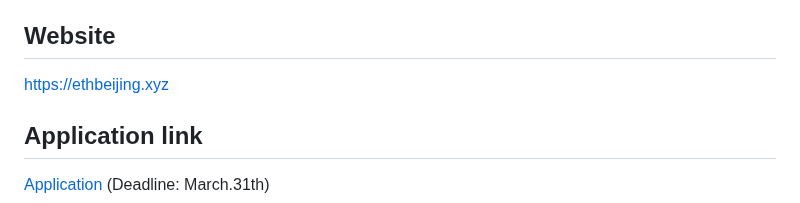
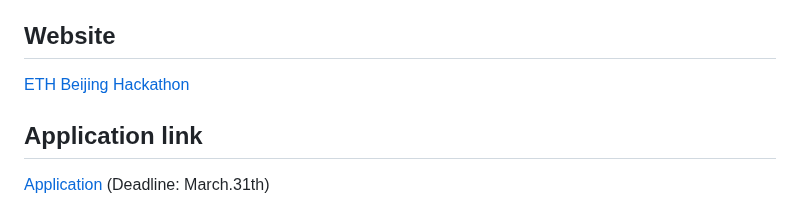
Before and after one commit to WTFAcademy/ETHBeijing, a Markdown page: README.md, the part around the change. Rendered like a GitHub page.

```diff
--- a/README.md
+++ b/README.md
@@ -13,7 +13,7 @@ $30,000+
 
 ## Website
 
-[https://ethbeijing.xyz](https://ethbeijing.xyz)
+[ETH Beijing Hackathon](https://ethbeijing.xyz)
 
 ## Application link
 
```
